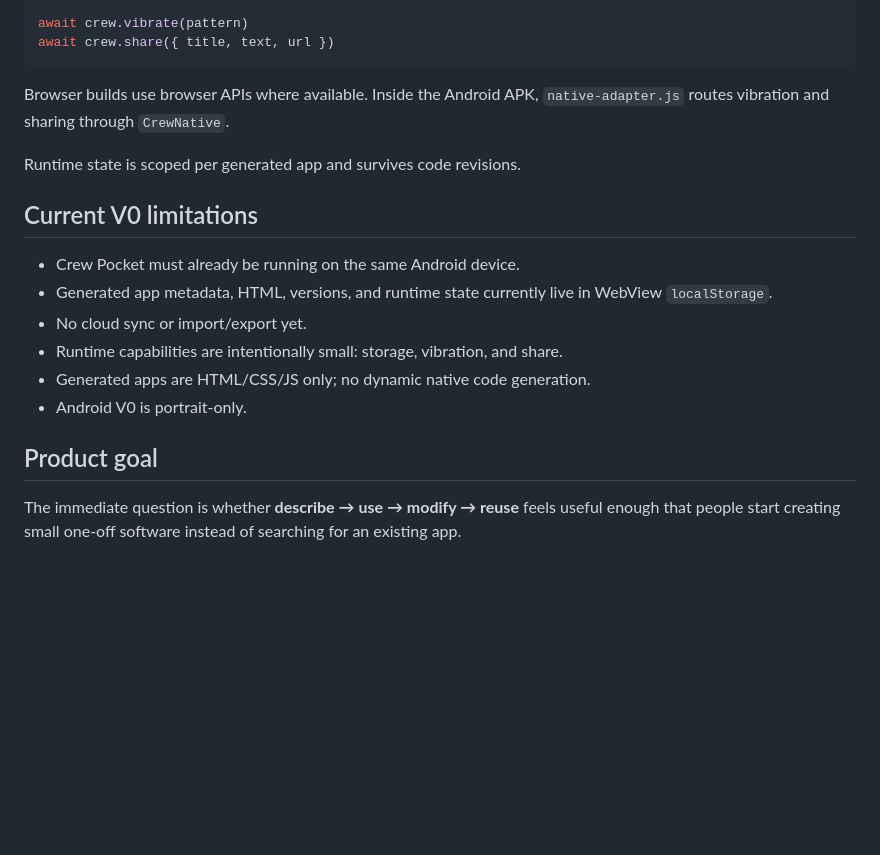
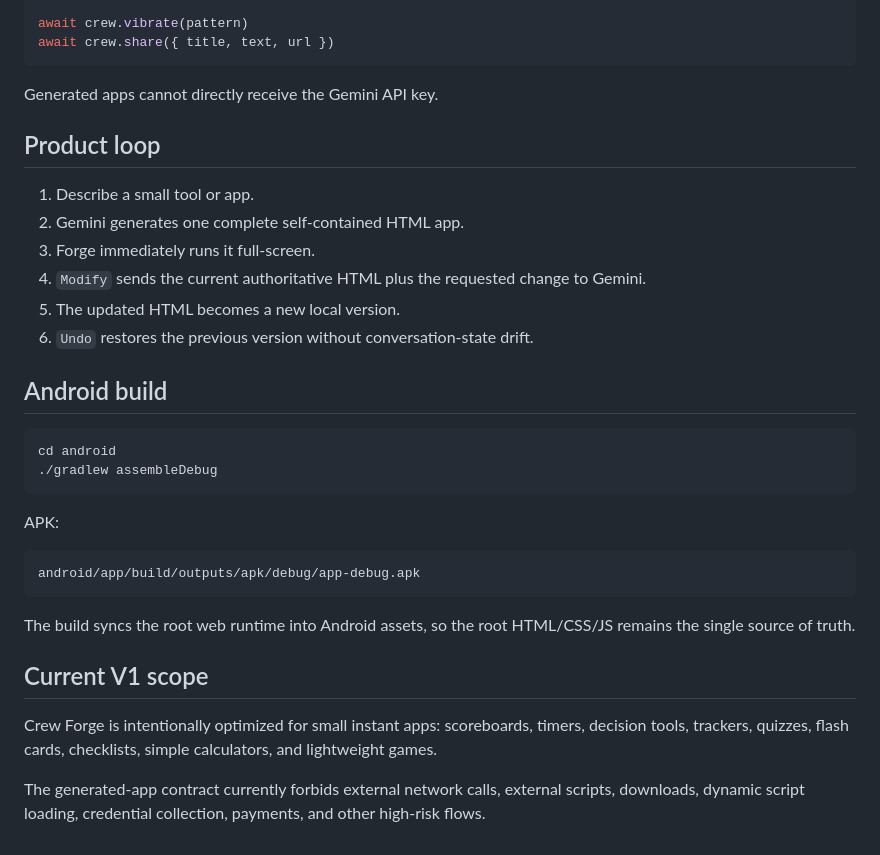
Before and after one commit to magic76/crew-builder, a Markdown page: README.md, the part around one of its changes. Drawn GitHub-style; blank space fills up the shorter version.

````diff
--- a/README.md
+++ b/README.md
@@ -85,19 +62,34 @@ await crew.vibrate(pattern)
 await crew.share({ title, text, url })
 ```
 
-Browser builds use browser APIs where available. Inside the Android APK, `native-adapter.js` routes vibration and sharing through `CrewNative`.
+Generated apps cannot directly receive the Gemini API key.
 
-Runtime state is scoped per generated app and survives code revisions.
+## Product loop
 
-## Current V0 limitations
+1. Describe a small tool or app.
+2. Gemini generates one complete self-contained HTML app.
+3. Forge immediately runs it full-screen.
+4. `Modify` sends the current authoritative HTML plus the requested change to Gemini.
+5. The updated HTML becomes a new local version.
+6. `Undo` restores the previous version without conversation-state drift.
 
-- Crew Pocket must already be running on the same Android device.
-- Generated app metadata, HTML, versions, and runtime state currently live in WebView `localStorage`.
-- No cloud sync or import/export yet.
-- Runtime capabilities are intentionally small: storage, vibration, and share.
-- Generated apps are HTML/CSS/JS only; no dynamic native code generation.
-- Android V0 is portrait-only.
+## Android build
 
-## Product goal
+```bash
+cd android
+./gradlew assembleDebug
+```
 
-The immediate question is whether **describe → use → modify → reuse** feels useful enough that people start creating small one-off software instead of searching for an existing app.
+APK:
+
+```text
+android/app/build/outputs/apk/debug/app-debug.apk
+```
+
+The build syncs the root web runtime into Android assets, so the root HTML/CSS/JS remains the single source of truth.
+
+## Current V1 scope
+
+Crew Forge is intentionally optimized for small instant apps: scoreboards, timers, decision tools, trackers, quizzes, flash cards, checklists, simple calculators, and lightweight games.
+
+The generated-app contract currently forbids external network calls, external scripts, downloads, dynamic script loading, credential collection, payments, and other high-risk flows.
````
Also changed, not shown: other parts of README.md (+30 -53 lines).
